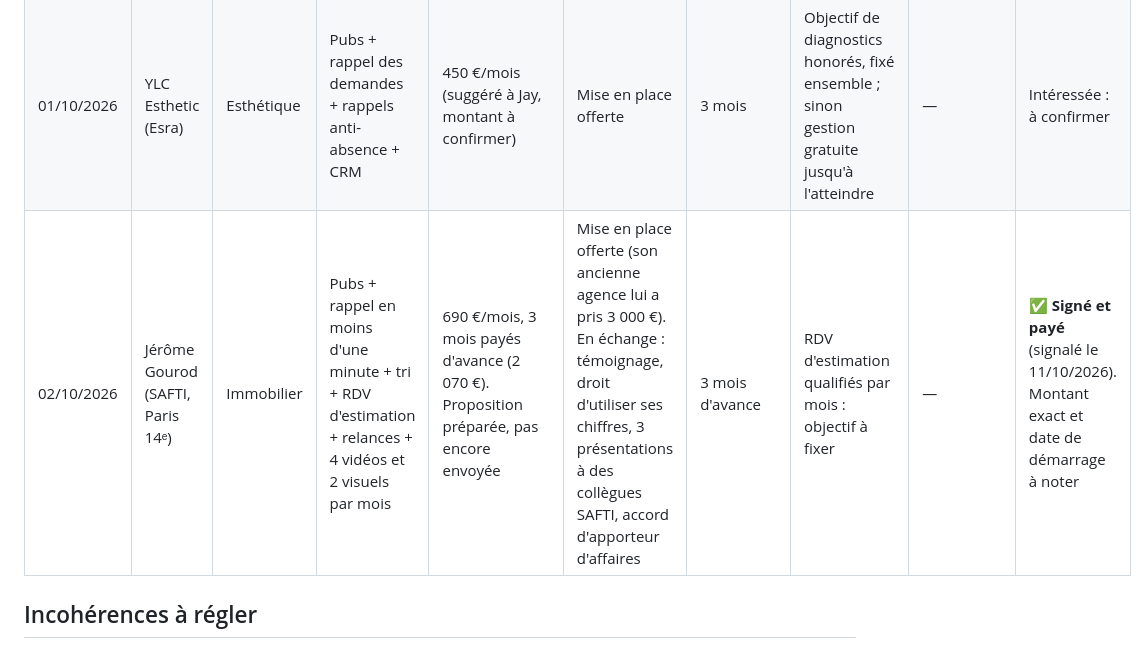
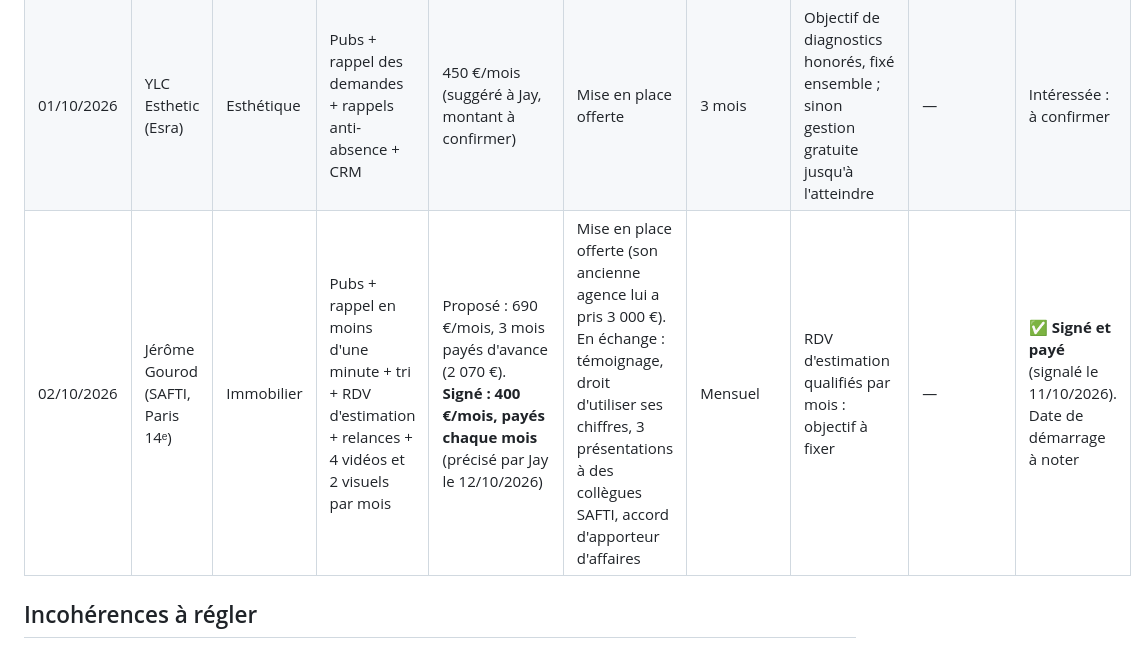
Before and after one commit to jadidipanda-max/n8n, a Markdown page: offre-s2l/registre-offres.md, the part around the change. GitHub-like rendering.

Commit message:
Registre des offres : Jérôme à 400 €/mois, paiement mensuel
Co-Authored-By: Claude Opus 5.5 <noreply@anthropic.com>
Claude-Session: https://claude.ai/code/session_01WzzM5P4sJRd6ray5kpbjuE

```diff
--- a/offre-s2l/registre-offres.md
+++ b/offre-s2l/registre-offres.md
@@ -37,7 +37,7 @@ Communiquée par Jay le 12 octobre 2026. Ce qui reste = après 25,6 % de cotisat
 |---|---|---|---|---|---|---|---|---|---|
 | 01/10/2026 | C'Zen & Belle (Crina) | Esthétique | « Croissance » version C'Zen (pubs Meta + Google, rappel immédiat, fiche Google, rapport) | 400 €/mois, ou 1 050 € pour 3 mois payés d'avance. Version « Essentiel » à 300 €/mois (800 € pour 3 mois). Option relance SMS/WhatsApp : +100 €/mois | Landing page offerte (valeur annoncée : 690 €) | 3 mois, pack payé au démarrage ou mensuel | Au moins autant de demandes qu'avec son agence actuelle après 3 mois, sinon on continue gratuitement | 08/10/2026 | Envoyée (PDF, WhatsApp) : en attente |
 | 01/10/2026 | YLC Esthetic (Esra) | Esthétique | Pubs + rappel des demandes + rappels anti-absence + CRM | 450 €/mois (suggéré à Jay, montant à confirmer) | Mise en place offerte | 3 mois | Objectif de diagnostics honorés, fixé ensemble ; sinon gestion gratuite jusqu'à l'atteindre | — | Intéressée : à confirmer |
-| 02/10/2026 | Jérôme Gourod (SAFTI, Paris 14ᵉ) | Immobilier | Pubs + rappel en moins d'une minute + tri + RDV d'estimation + relances + 4 vidéos et 2 visuels par mois | 690 €/mois, 3 mois payés d'avance (2 070 €). Proposition préparée, pas encore envoyée | Mise en place offerte (son ancienne agence lui a pris 3 000 €). En échange : témoignage, droit d'utiliser ses chiffres, 3 présentations à des collègues SAFTI, accord d'apporteur d'affaires | 3 mois d'avance | RDV d'estimation qualifiés par mois : objectif à fixer | — | ✅ **Signé et payé** (signalé le 11/10/2026). Montant exact et date de démarrage à noter |
+| 02/10/2026 | Jérôme Gourod (SAFTI, Paris 14ᵉ) | Immobilier | Pubs + rappel en moins d'une minute + tri + RDV d'estimation + relances + 4 vidéos et 2 visuels par mois | Proposé : 690 €/mois, 3 mois payés d'avance (2 070 €). **Signé : 400 €/mois, payés chaque mois** (précisé par Jay le 12/10/2026) | Mise en place offerte (son ancienne agence lui a pris 3 000 €). En échange : témoignage, droit d'utiliser ses chiffres, 3 présentations à des collègues SAFTI, accord d'apporteur d'affaires | Mensuel | RDV d'estimation qualifiés par mois : objectif à fixer | — | ✅ **Signé et payé** (signalé le 11/10/2026). Date de démarrage à noter |
 
 ## Incohérences à régler
 
```
